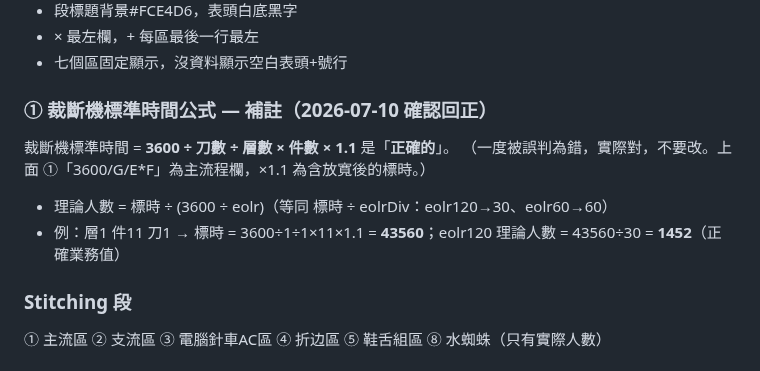
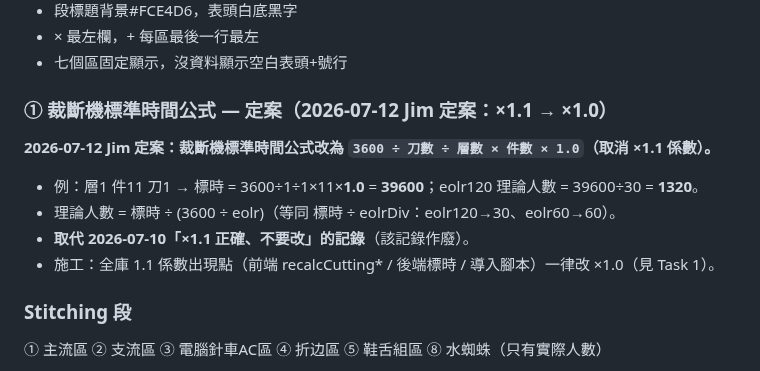
Before and after one commit to nethinetkimo01-afk/smartpn-atlas-core, a Markdown page: 00_HANDOFF/27_WORKING_RULES.md, the part around the change. Drawn GitHub-style.

```diff
--- a/00_HANDOFF/27_WORKING_RULES.md
+++ b/00_HANDOFF/27_WORKING_RULES.md
@@ -128,11 +128,12 @@ ME129 啟動鏈：`smartpn.bat`(`py`) → `watchdog.py`(`sys.executable`) → `s
 - × 最左欄，+ 每區最後一行最左
 - 七個區固定顯示，沒資料顯示空白表頭+號行
 
-### ① 裁斷機標準時間公式 — 補註（2026-07-10 確認回正）
-裁斷機標準時間 = **3600 ÷ 刀數 ÷ 層數 × 件數 × 1.1** 是「**正確的**」。
-（一度被誤判為錯，實際對，不要改。上面 ①「3600/G/E*F」為主流程欄，×1.1 為含放寬後的標時。）
-- 理論人數 = 標時 ÷ (3600 ÷ eolr)（等同 標時 ÷ eolrDiv：eolr120→30、eolr60→60）
-- 例：層1 件11 刀1 → 標時 = 3600÷1÷1×11×1.1 = **43560**；eolr120 理論人數 = 43560÷30 = **1452**（正確業務值）
+### ① 裁斷機標準時間公式 — 定案（2026-07-12 Jim 定案：×1.1 → ×1.0）
+**2026-07-12 Jim 定案：裁斷機標準時間公式改為 `3600 ÷ 刀數 ÷ 層數 × 件數 × 1.0`（取消 ×1.1 係數）。**
+- 例：層1 件11 刀1 → 標時 = 3600÷1÷1×11×**1.0** = **39600**；eolr120 理論人數 = 39600÷30 = **1320**。
+- 理論人數 = 標時 ÷ (3600 ÷ eolr)（等同 標時 ÷ eolrDiv：eolr120→30、eolr60→60）。
+- **取代 2026-07-10「×1.1 正確、不要改」的記錄**（該記錄作廢）。
+- 施工：全庫 1.1 係數出現點（前端 recalcCutting* / 後端標時 / 導入腳本）一律改 ×1.0（見 Task 1）。
 
 ### Stitching 段
 
```
Also changed, not shown: 00_HANDOFF/21_CURRENT_STATUS.md (+15 -1 lines), 00_HANDOFF/28_BIANCHE_SPEC.md (+6 -0 lines).
